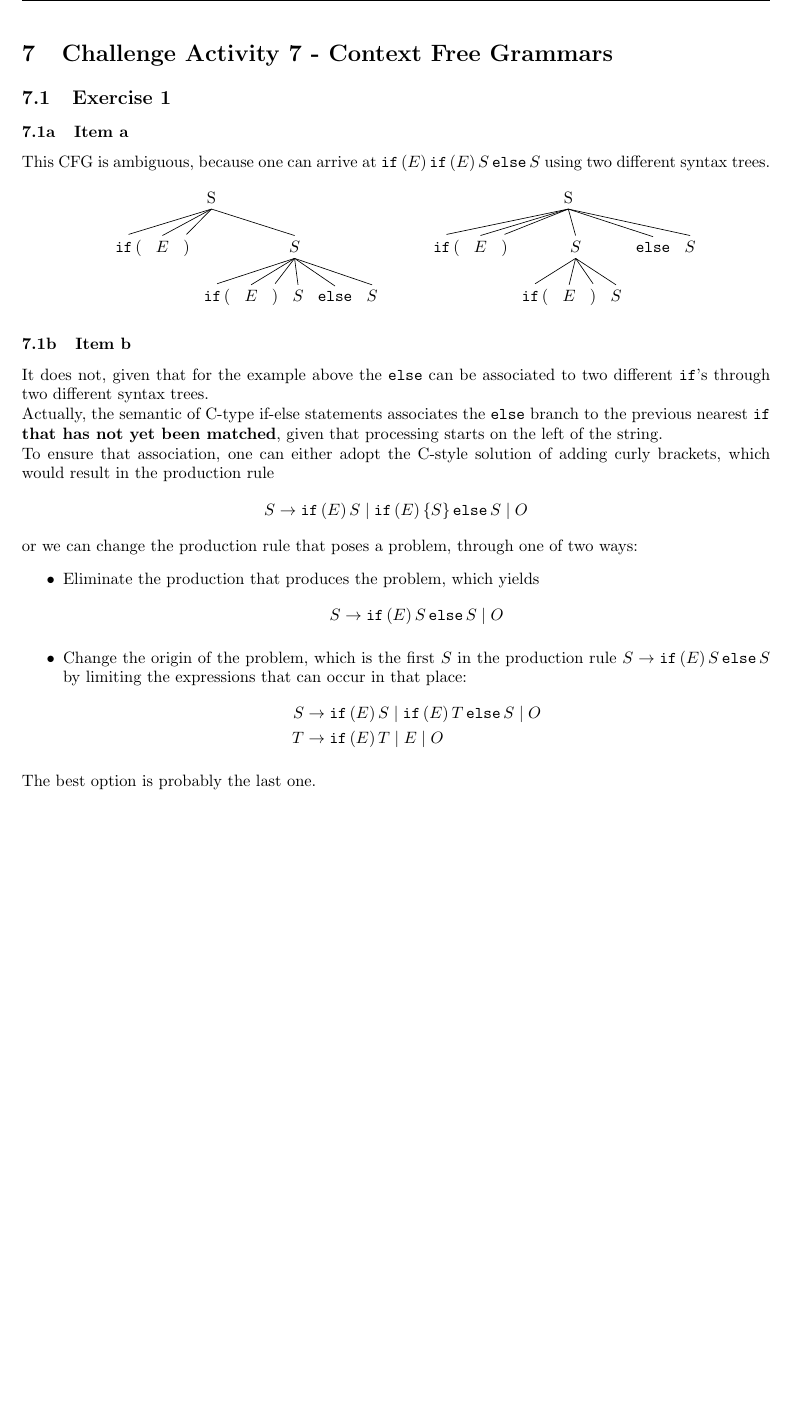
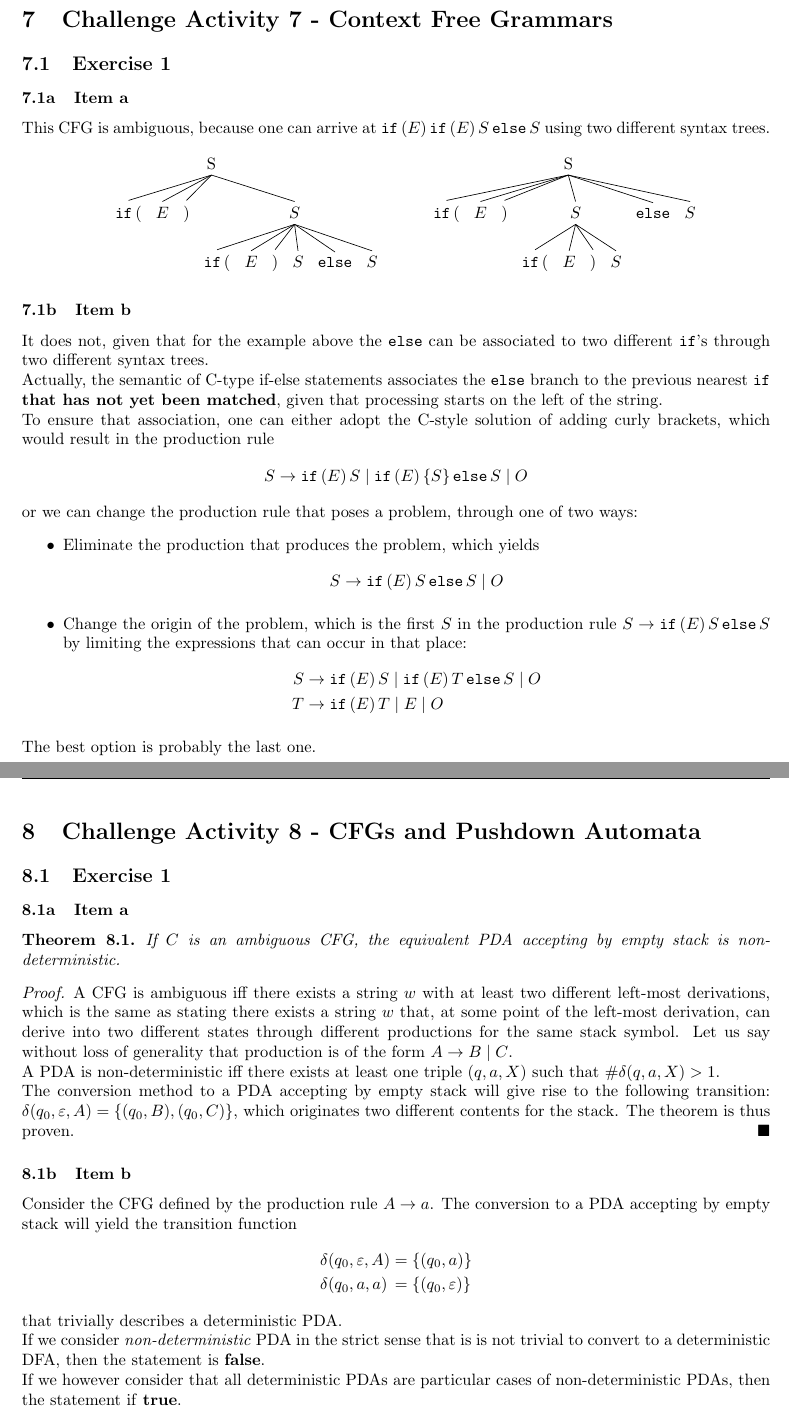
Before and after one commit to dmfrodrigues/feup-tcom-ex, a LaTeX document (CA/TCOM_resol_CA.tex): part of page 9 of 9 before the commit and two parts of pages 9 and 10 of 10 after it, the two joined at a grey line, cut so that both start at the same text, the shorter picture padded with empty space. Compiled offline with pdfLaTeX.

```diff
--- a/CA/TCOM_resol_CA.tex
+++ b/CA/TCOM_resol_CA.tex
@@ -19,4 +19,5 @@
 \import{./CA05/}{TCOM_CA05.tex}
 \import{./CA06/}{TCOM_CA06.tex}
 \import{./CA07/}{TCOM_CA07.tex}
+\import{./CA08/}{TCOM_CA08.tex}
 \end{document}
```
Also changed, not shown: CA/CA01/CA01.pdf (added), CA/CA02/CA02.pdf (added), CA/CA03/CA03.pdf (added), CA/CA04/CA04.pdf (added), CA/CA05/CA05.pdf (added), CA/CA06/CA06.pdf (added), CA/CA07/CA07.pdf (added), CA/CA08/CA08.pdf (added), CA/CA09/CA09.pdf (added), TP/TP01/TP01.pdf (added), TP/TP02/TP02.pdf (added), TP/TP03/TP03.pdf (added), TP/TP04/TP04.pdf (added), TP/TP05/TP05.pdf (added), 6 more files, 1 other file.
